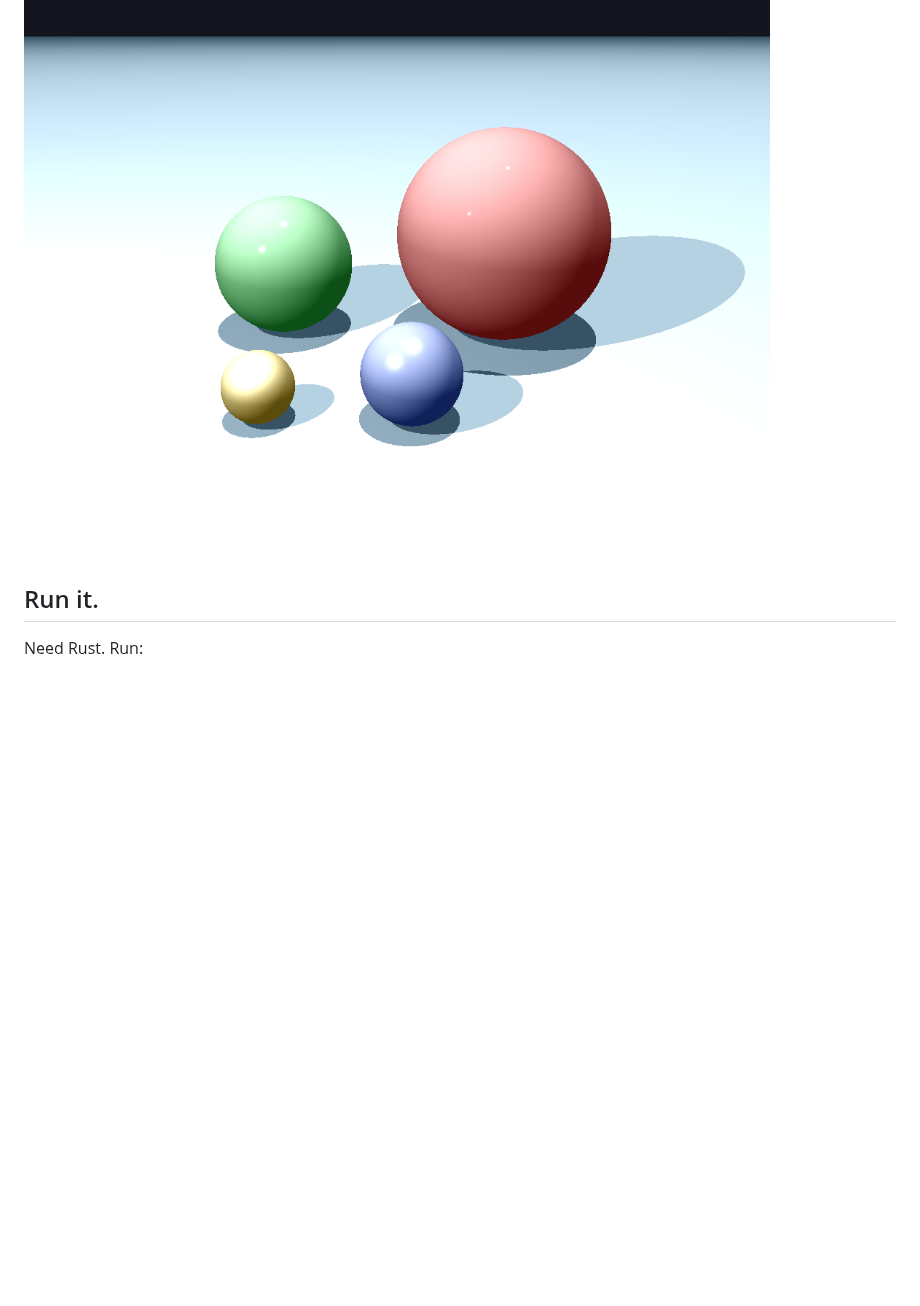
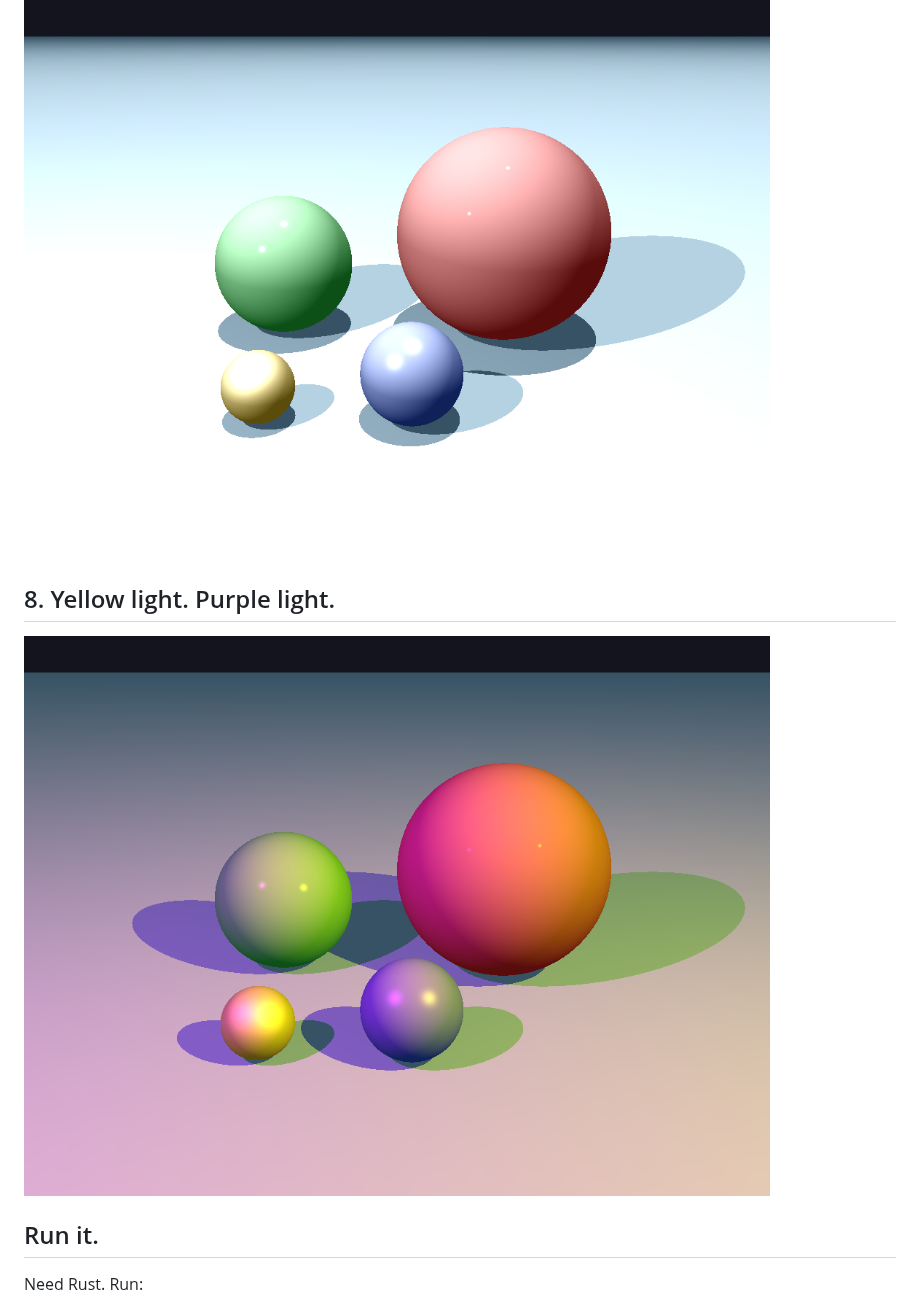
Before and after one commit to unicodeee/rust-raytracing, a Markdown page: README.md, the part around the change. Drawn GitHub-style; pictures changed too: docs/renders/08-colored-lights.png (added); blank space fills up the shorter version.

Commit message:
docs: add yellow and purple light render to README

```diff
--- a/README.md
+++ b/README.md
@@ -32,6 +32,10 @@ Ray tracing 3D renderer built from scratch with Rust lang. (in progress)
 
 ![Four shaded balls cast shadows onto the floor, rendered from commit 55a7b8e](docs/renders/07-shadows.png)
 
+## 8. Yellow light. Purple light.
+
+![Four balls under yellow and purple lights, rendered from commit 43908ae with the existing colored lights enabled](docs/renders/08-colored-lights.png)
+
 ## Run it.
 
 Need Rust. Run:
```
Also changed, not shown: 1 other file.
